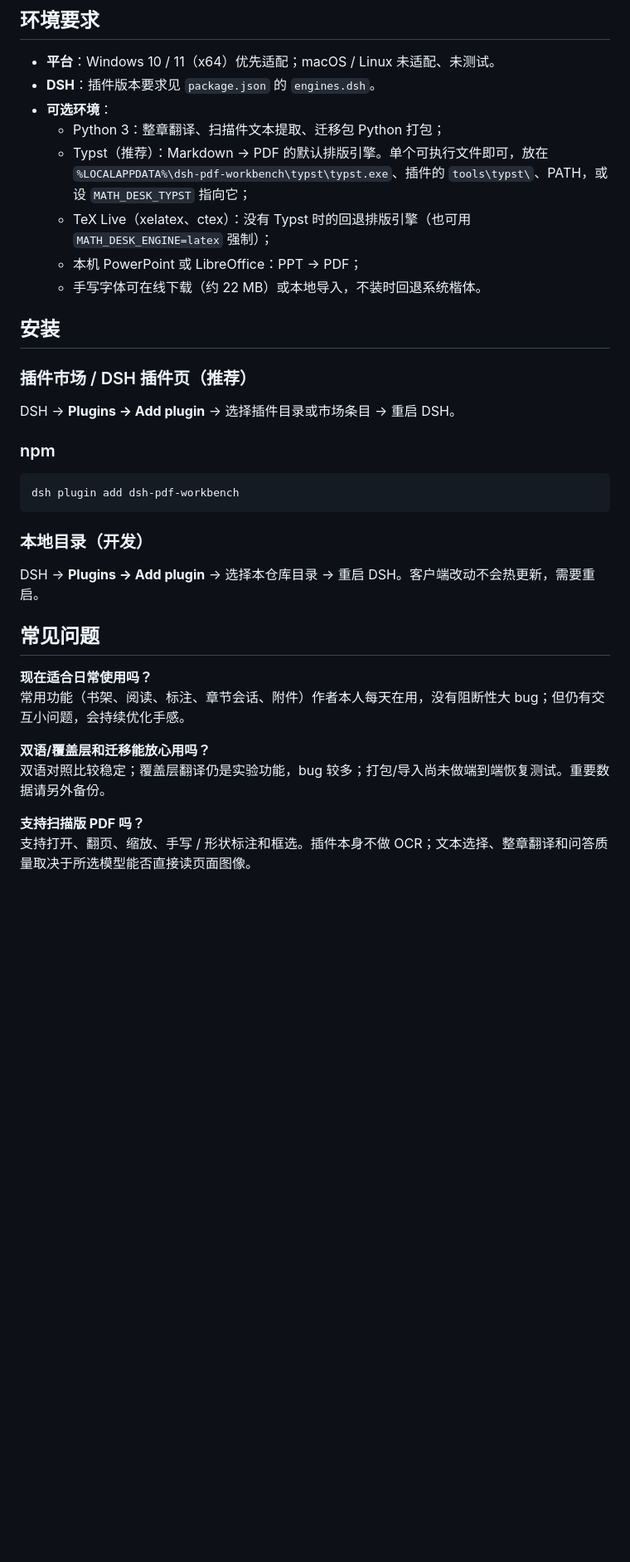
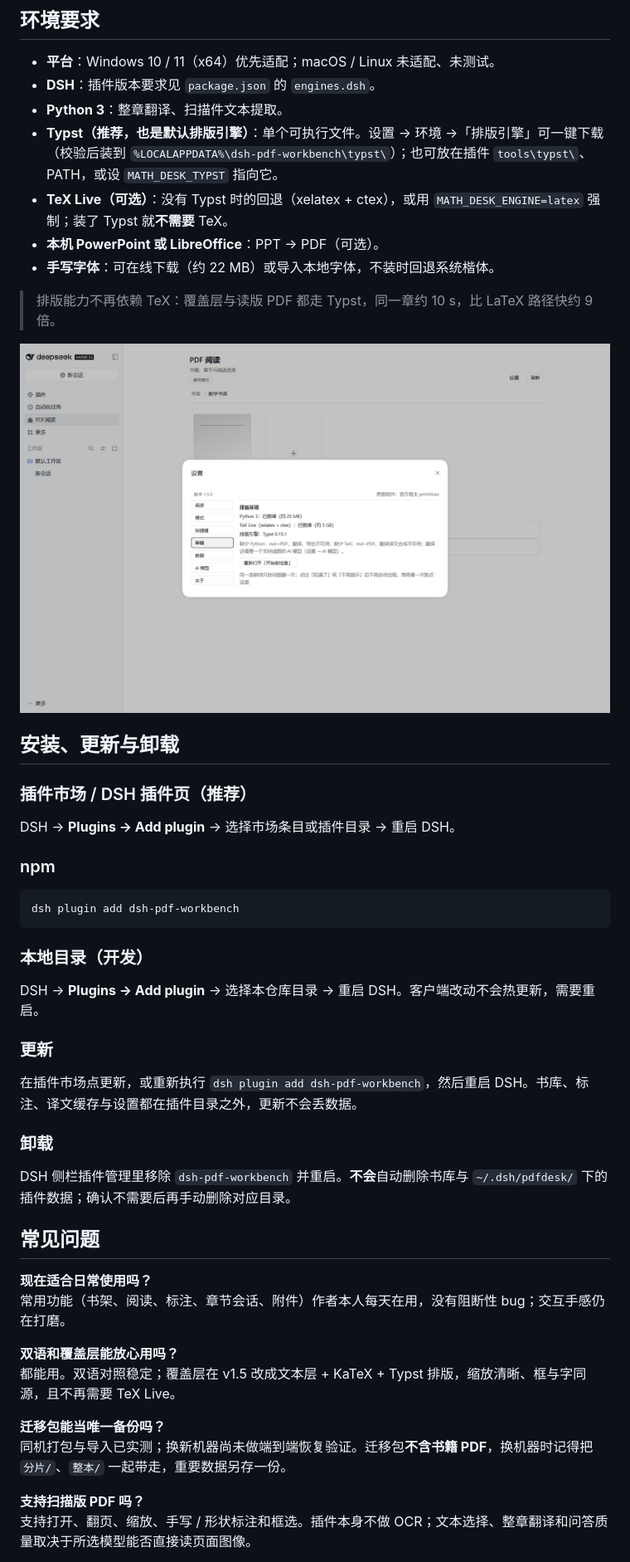
Before and after one commit to minggemofashi/dsh-pdf-math-desk, a Markdown page: README.md, the part around one of its changes. Shown at 83% size. Rendered like a GitHub page; pictures changed too: assets/screenshot-settings-env.jpg (added); blank space fills up the shorter version.

```diff
--- a/README.md
+++ b/README.md
@@ -176,18 +166,21 @@
 
 - **平台**：Windows 10 / 11（x64）优先适配；macOS / Linux 未适配、未测试。
 - **DSH**：插件版本要求见 `package.json` 的 `engines.dsh`。
-- **可选环境**：
-  - Python 3：整章翻译、扫描件文本提取、迁移包 Python 打包；
-  - Typst（推荐）：Markdown → PDF 的默认排版引擎。单个可执行文件即可，放在 `%LOCALAPPDATA%\dsh-pdf-workbench\typst\typst.exe`、插件的 `tools\typst\`、PATH，或设 `MATH_DESK_TYPST` 指向它；
-  - TeX Live（xelatex、ctex）：没有 Typst 时的回退排版引擎（也可用 `MATH_DESK_ENGINE=latex` 强制）；
-  - 本机 PowerPoint 或 LibreOffice：PPT → PDF；
-  - 手写字体可在线下载（约 22 MB）或本地导入，不装时回退系统楷体。
+- **Python 3**：整章翻译、扫描件文本提取。
+- **Typst（推荐，也是默认排版引擎）**：单个可执行文件。设置 → 环境 →「排版引擎」可一键下载（校验后装到 `%LOCALAPPDATA%\dsh-pdf-workbench\typst\`）；也可放在插件 `tools\typst\`、PATH，或设 `MATH_DESK_TYPST` 指向它。
+- **TeX Live（可选）**：没有 Typst 时的回退（xelatex + ctex），或用 `MATH_DESK_ENGINE=latex` 强制；装了 Typst 就**不需要** TeX。
+- **本机 PowerPoint 或 LibreOffice**：PPT → PDF（可选）。
+- **手写字体**：可在线下载（约 22 MB）或导入本地字体，不装时回退系统楷体。
 
-## 安装
+> 排版能力不再依赖 TeX：覆盖层与读版 PDF 都走 Typst，同一章约 10 s，比 LaTeX 路径快约 9 倍。
+
+<p align="center"><img src="./assets/screenshot-settings-env.jpg" alt="设置 → 环境：Python、Typst / TeX 与 API Key 状态" width="920" /></p>
+
+## 安装、更新与卸载
 
 ### 插件市场 / DSH 插件页（推荐）
 
-DSH → **Plugins → Add plugin** → 选择插件目录或市场条目 → 重启 DSH。
+DSH → **Plugins → Add plugin** → 选择市场条目或插件目录 → 重启 DSH。
 
 ### npm
 
@@ -199,13 +192,24 @@ dsh plugin add dsh-pdf-workbench
 
 DSH → **Plugins → Add plugin** → 选择本仓库目录 → 重启 DSH。客户端改动不会热更新，需要重启。
 
+### 更新
+
+在插件市场点更新，或重新执行 `dsh plugin add dsh-pdf-workbench`，然后重启 DSH。书库、标注、译文缓存与设置都在插件目录之外，更新不会丢数据。
+
+### 卸载
+
+DSH 侧栏插件管理里移除 `dsh-pdf-workbench` 并重启。**不会**自动删除书库与 `~/.dsh/pdfdesk/` 下的插件数据；确认不需要后再手动删除对应目录。
+
 ## 常见问题
 
 **现在适合日常使用吗？**
-常用功能（书架、阅读、标注、章节会话、附件）作者本人每天在用，没有阻断性大 bug；但仍有交互小问题，会持续优化手感。
+常用功能（书架、阅读、标注、章节会话、附件）作者本人每天在用，没有阻断性 bug；交互手感仍在打磨。
 
-**双语/覆盖层和迁移能放心用吗？**
-双语对照比较稳定；覆盖层翻译仍是实验功能，bug 较多；打包/导入尚未做端到端恢复测试。重要数据请另外备份。
+**双语和覆盖层能放心用吗？**
+都能用。双语对照稳定；覆盖层在 v1.5 改成文本层 + KaTeX + Typst 排版，缩放清晰、框与字同源，且不再需要 TeX Live。
+
+**迁移包能当唯一备份吗？**
+同机打包与导入已实测；换新机器尚未做端到端恢复验证。迁移包**不含书籍 PDF**，换机器时记得把 `分片/`、`整本/` 一起带走，重要数据另存一份。
 
 **支持扫描版 PDF 吗？**
 支持打开、翻页、缩放、手写 / 形状标注和框选。插件本身不做 OCR；文本选择、整章翻译和问答质量取决于所选模型能否直接读页面图像。
```
Also changed, not shown: other parts of README.md (+89 -95 lines), CHANGELOG.md (+6 -0 lines), 安装与分发.md (+1 -1 lines), assets/screenshot-hero.jpg, assets/screenshot-settings-data.jpg, assets/screenshot-settings-mode.jpg, assets/screenshot-settings-reading.jpg, assets/screenshot-shelf.jpg, 3 other files.
